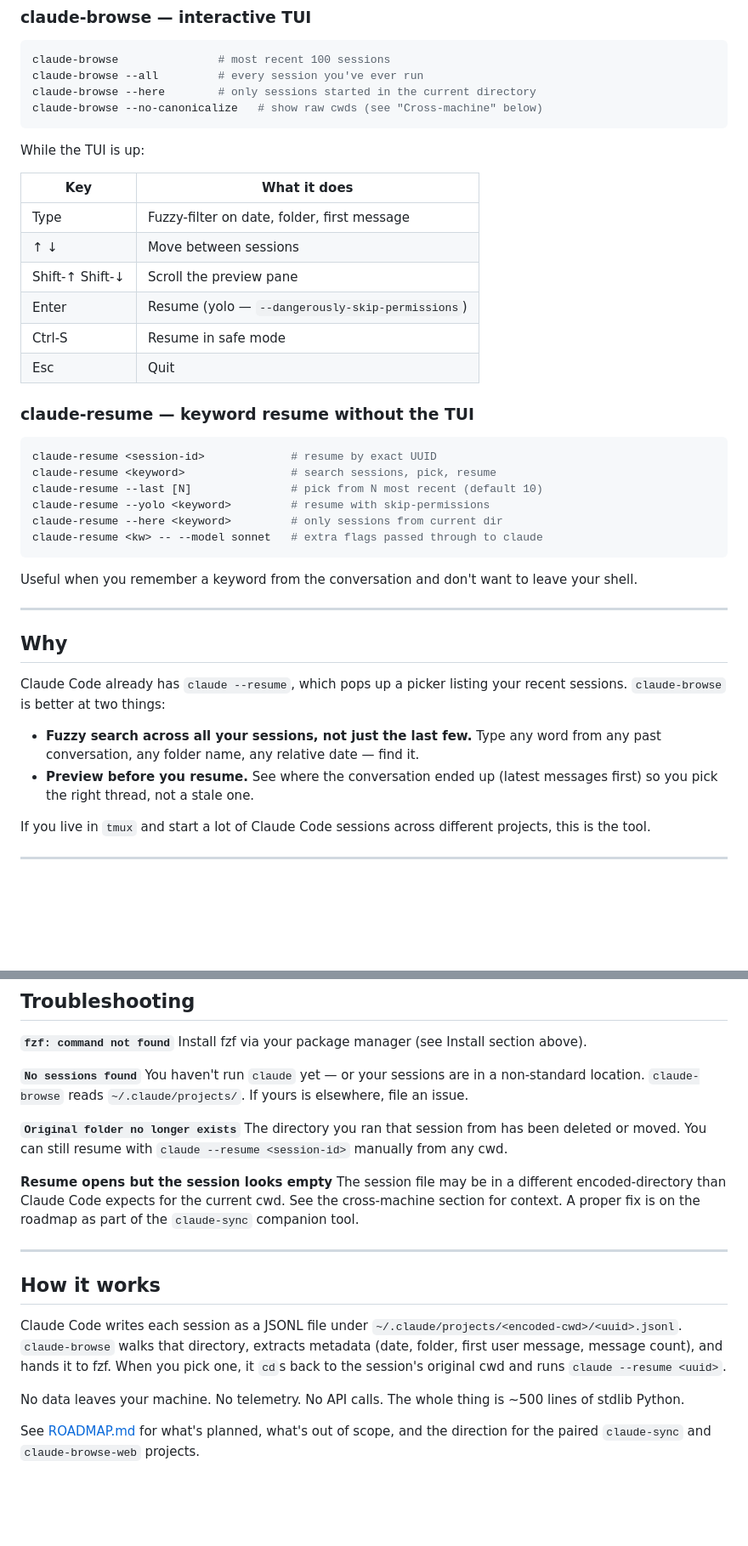
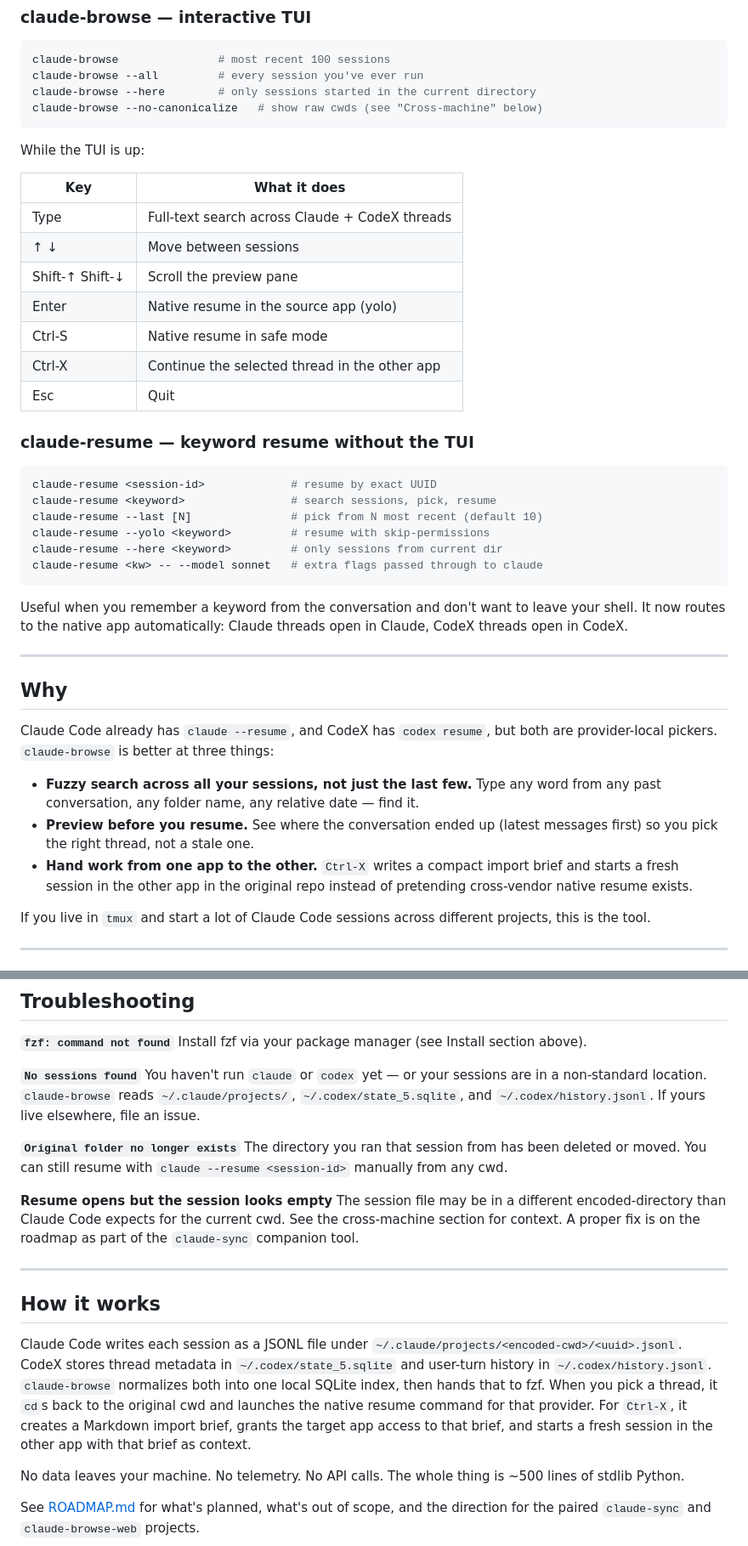
Before and after one commit to fortytwode/claude-browse, a Markdown page: README.md, 2 parts joined by grey strips. Shown at 85% size. Rendered like a GitHub page; blank space fills up the shorter version.

Commit message:
phase 2: align cross-app handoff docs
Update the product README so Ctrl-X is documented as a symmetric cross-app handoff instead of a Claude-only path into CodeX. The docs now match the shipped behavior: native resume stays provider-local, handoff starts a fresh session in the other app, and the target app is granted access to the generated import brief. Revert this commit to roll the documentation phase back; blast radius is limited to README copy in this repo.

Co-Authored-By: OpenAI Codex <codex@openai.com>

````diff
--- a/README.md
+++ b/README.md
@@ -79,11 +81,12 @@ While the TUI is up:
 
 | Key              | What it does                                   |
 | ---------------- | ---------------------------------------------- |
-| Type             | Fuzzy-filter on date, folder, first message    |
+| Type             | Full-text search across Claude + CodeX threads |
 | ↑ ↓              | Move between sessions                          |
 | Shift-↑ Shift-↓  | Scroll the preview pane                        |
-| Enter            | Resume (yolo — `--dangerously-skip-permissions`) |
-| Ctrl-S           | Resume in safe mode                            |
+| Enter            | Native resume in the source app (yolo)         |
+| Ctrl-S           | Native resume in safe mode                     |
+| Ctrl-X           | Continue the selected thread in the other app  |
 | Esc              | Quit                                           |
 
 ### claude-resume — keyword resume without the TUI
@@ -98,20 +101,24 @@ claude-resume <kw> -- --model sonnet   # extra flags passed through to claude
 ```
 
 Useful when you remember a keyword from the conversation and don't want to
-leave your shell.
+leave your shell. It now routes to the native app automatically: Claude
+threads open in Claude, CodeX threads open in CodeX.
 
 ---
 
 ## Why
 
-Claude Code already has `claude --resume`, which pops up a picker listing your
-recent sessions. `claude-browse` is better at two things:
+Claude Code already has `claude --resume`, and CodeX has `codex resume`, but
+both are provider-local pickers. `claude-browse` is better at three things:
 
 - **Fuzzy search across all your sessions, not just the last few.** Type any
   word from any past conversation, any folder name, any relative date —
   find it.
 - **Preview before you resume.** See where the conversation ended up (latest
   messages first) so you pick the right thread, not a stale one.
+- **Hand work from one app to the other.** `Ctrl-X` writes a compact import
+  brief and starts a fresh session in the other app in the original repo
+  instead of pretending cross-vendor native resume exists.
 
 If you live in `tmux` and start a lot of Claude Code sessions across
 different projects, this is the tool.
@@ -153,9 +160,10 @@ export CLAUDE_BROWSE_FOLDER_PREFIXES="monorepo/apps/:monorepo/lib/"
 Install fzf via your package manager (see Install section above).
 
 **`No sessions found`**
-You haven't run `claude` yet — or your sessions are in a non-standard
-location. `claude-browse` reads `~/.claude/projects/`. If yours is elsewhere,
-file an issue.
+You haven't run `claude` or `codex` yet — or your sessions are in a
+non-standard location. `claude-browse` reads `~/.claude/projects/`,
+`~/.codex/state_5.sqlite`, and `~/.codex/history.jsonl`. If yours live
+elsewhere, file an issue.
 
 **`Original folder no longer exists`**
 The directory you ran that session from has been deleted or moved. You can
@@ -171,10 +179,13 @@ proper fix is on the roadmap as part of the `claude-sync` companion tool.
 ## How it works
 
 Claude Code writes each session as a JSONL file under
-`~/.claude/projects/<encoded-cwd>/<uuid>.jsonl`. `claude-browse` walks that
-directory, extracts metadata (date, folder, first user message, message
-count), and hands it to fzf. When you pick one, it `cd`s back to the
-session's original cwd and runs `claude --resume <uuid>`.
+`~/.claude/projects/<encoded-cwd>/<uuid>.jsonl`. CodeX stores thread metadata
+in `~/.codex/state_5.sqlite` and user-turn history in `~/.codex/history.jsonl`.
+`claude-browse` normalizes both into one local SQLite index, then hands that to
+fzf. When you pick a thread, it `cd`s back to the original cwd and launches the
+native resume command for that provider. For `Ctrl-X`, it creates a Markdown
+import brief, grants the target app access to that brief, and starts a fresh
+session in the other app with that brief as context.
 
 No data leaves your machine. No telemetry. No API calls. The whole thing is
 ~500 lines of stdlib Python.
````
Also changed, not shown: other parts of README.md (+8 -6 lines).
